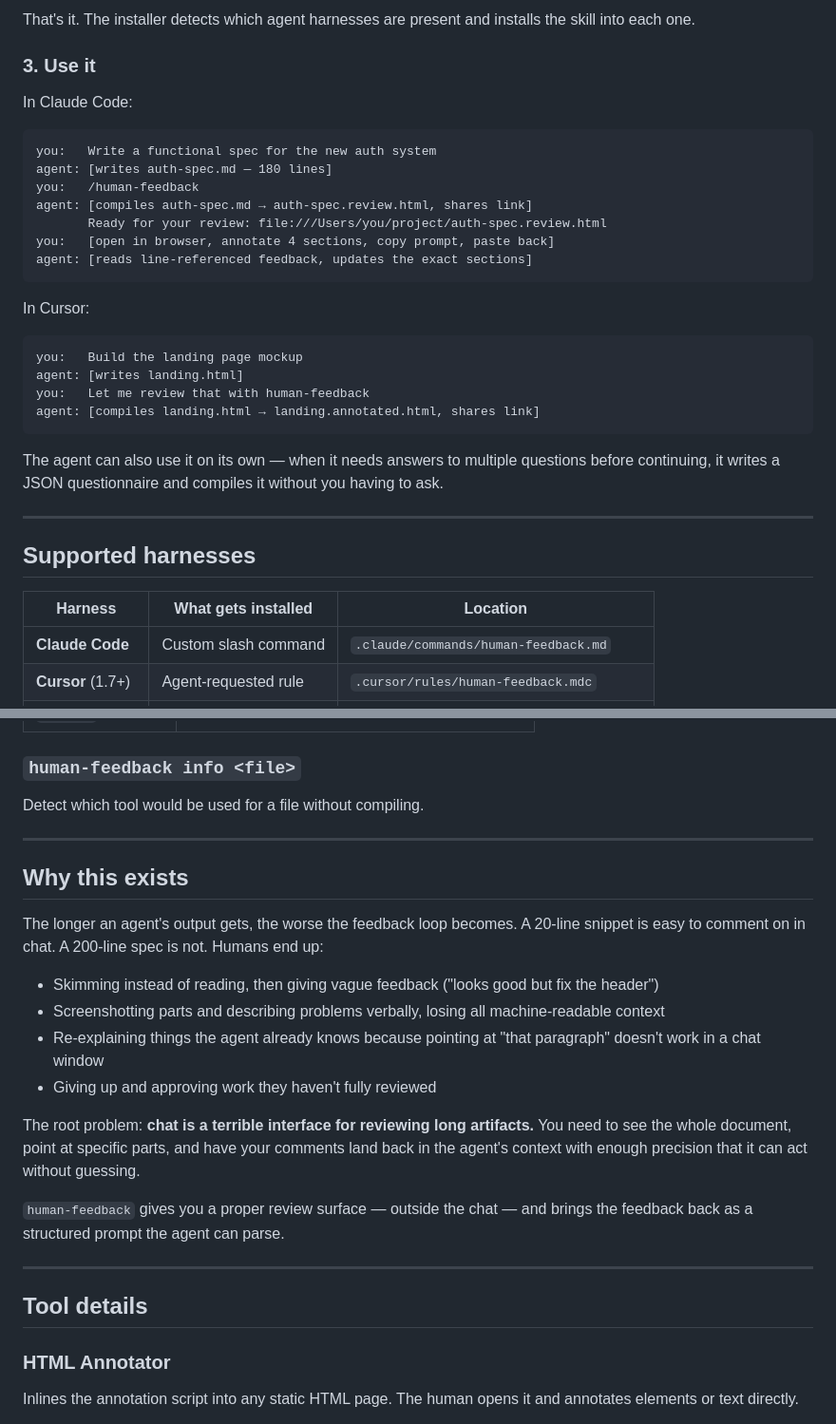
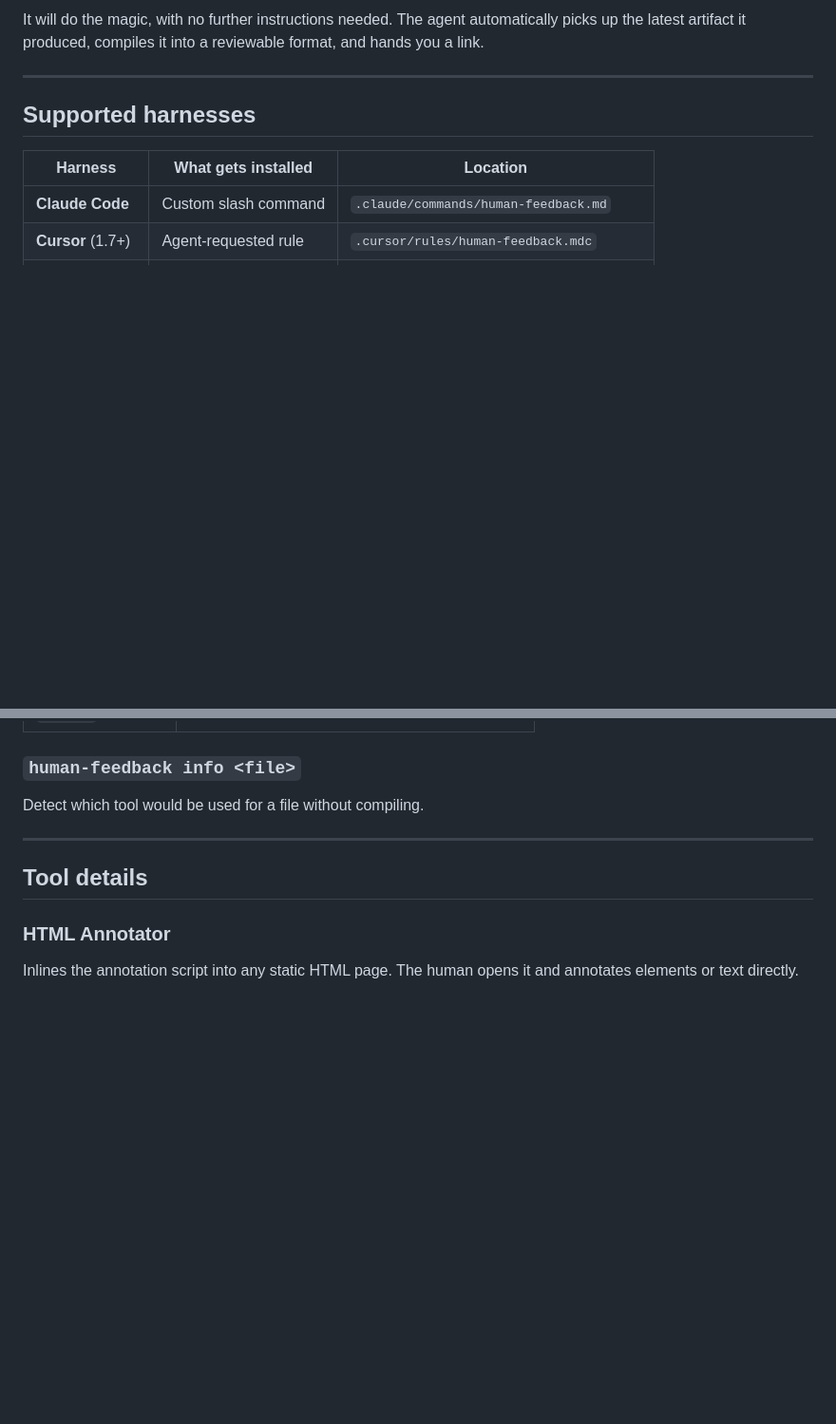
Before and after one commit to nsharir/human-feedback, a Markdown page: README.md, 2 parts joined by grey strips. Shown at 95% size. Drawn GitHub-style; blank space fills up the shorter version.

````diff
--- a/README.md
+++ b/README.md
@@ -70,29 +64,6 @@ human-feedback install
 ```
 
-That's it. The installer detects which agent harnesses are present and installs the skill into each one.
-
-### 3. Use it
-
-In Claude Code:
-```
-you:   Write a functional spec for the new auth system
-agent: [writes auth-spec.md — 180 lines]
-you:   /human-feedback
-agent: [compiles auth-spec.md → auth-spec.review.html, shares link]
-       Ready for your review: file:///Users/you/project/auth-spec.review.html
-you:   [open in browser, annotate 4 sections, copy prompt, paste back]
-agent: [reads line-referenced feedback, updates the exact sections]
-```
-
-In Cursor:
-```
-you:   Build the landing page mockup
-agent: [writes landing.html]
-you:   Let me review that with human-feedback
-agent: [compiles landing.html → landing.annotated.html, shares link]
-```
-
-The agent can also use it on its own — when it needs answers to multiple questions before continuing, it writes a JSON questionnaire and compiles it without you having to ask.
+It will do the magic, with no further instructions needed. The agent automatically picks up the latest artifact it produced, compiles it into a reviewable format, and hands you a link.
 
 ---
 
@@ -188,21 +159,6 @@ human-feedback compile questions.json -o feedback.html
 ### `human-feedback info <file>`
 
 Detect which tool would be used for a file without compiling.
-
----
-
-## Why this exists
-
-The longer an agent's output gets, the worse the feedback loop becomes. A 20-line snippet is easy to comment on in chat. A 200-line spec is not. Humans end up:
-
-- Skimming instead of reading, then giving vague feedback ("looks good but fix the header")
-- Screenshotting parts and describing problems verbally, losing all machine-readable context
-- Re-explaining things the agent already knows because pointing at "that paragraph" doesn't work in a chat window
-- Giving up and approving work they haven't fully reviewed
-
-The root problem: **chat is a terrible interface for reviewing long artifacts.** You need to see the whole document, point at specific parts, and have your comments land back in the agent's context with enough precision that it can act without guessing.
-
-`human-feedback` gives you a proper review surface — outside the chat — and brings the feedback back as a structured prompt the agent can parse.
 
 ---
 
````
Also changed, not shown: other parts of README.md (+27 -33 lines), BLOG-POST.md (+84 -21 lines).
